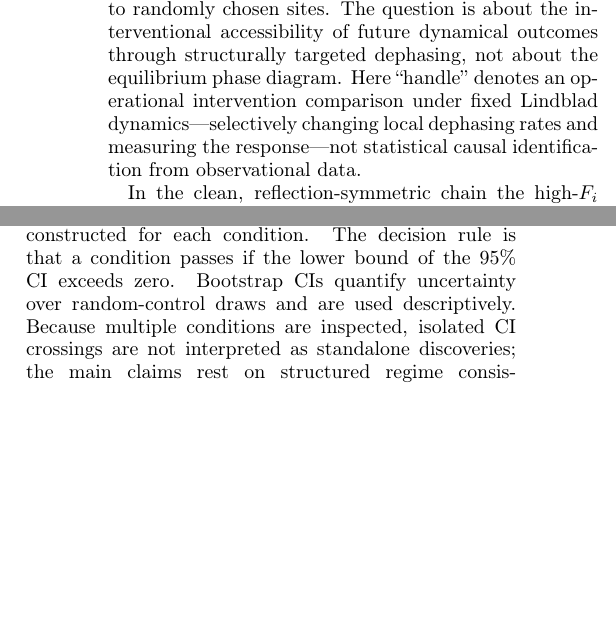
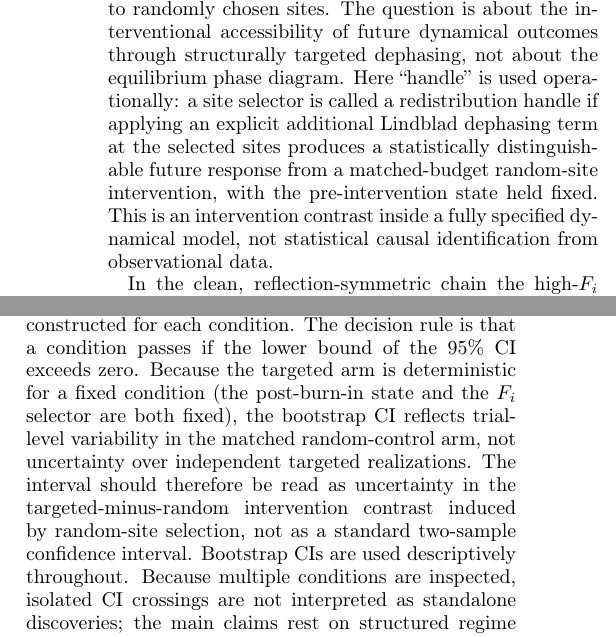
Before and after one commit to kunalb541/BH, a LaTeX paper (paper.tex): two parts of the columns of pages 2 and 3 of 9, joined at a grey line, cut so that both start at the same text, the shorter picture padded with empty space. Compiled offline with pdfLaTeX.

Commit message:
Strengthen framing: operational handle definition, CI asymmetry, nmax early, regime boundary
- Intro: rewrite 'handle' definition as explicit intervention contrast inside
  a fully specified dynamical model; distinguish from statistical causal
  identification from observational data
- Methods §II A (CI): add explicit note that because the targeted arm is
  deterministic, bootstrap CI reflects random-control arm variability only,
  not a standard two-sample interval
- Methods §II B (Hilbert space): add early sentence on nmax truncation check
  (regime ordering/sign/percentile tier unchanged, gaps < 2e-4) pointing to
  Discussion, so readers see it before results
- Discussion: add paragraph clarifying J/U~0.2 boundary is a finite-size
  dynamical crossover, not the thermodynamic Mott-superfluid transition

Co-Authored-By: Claude Sonnet 4.6 <noreply@anthropic.com>

```diff
--- a/paper.tex
+++ b/paper.tex
@@ -133,10 +133,13 @@ same total dephasing budget to randomly chosen sites.
 The question is about the interventional accessibility of future dynamical
 outcomes through structurally targeted dephasing, not about the
 equilibrium phase diagram.
-Here ``handle'' denotes an operational intervention comparison under fixed
-Lindblad dynamics---selectively changing local dephasing rates and
-measuring the response---not statistical causal identification from
-observational data.
+Here ``handle'' is used operationally: a site selector is called a
+redistribution handle if applying an explicit additional Lindblad
+dephasing term at the selected sites produces a statistically
+distinguishable future response from a matched-budget random-site
+intervention, with the pre-intervention state held fixed.
+This is an intervention contrast inside a fully specified dynamical
+model, not statistical causal identification from observational data.
 
 In the clean, reflection-symmetric chain the high-$\Fi$ sites coincide with
 the geometrically central sites, so the primary sweep alone cannot
@@ -188,3 +191,5 @@ a sparse CSR matrix; time evolution uses the Krylov-based
 \texttt{expm\_multiply} path, and the per-trial modified Liouvillian
 is handled as a lightweight linear operator that avoids allocating a
 new sparse matrix per trial.
+The $n_{\max}=3$ cutoff is binding only at $L=8$, $N=4$; a truncation
+check repeating those conditions at $n_{\max}=4$ ($D=322\to330$) left
@@ -319,8 +327,14 @@ A 95\% bootstrap confidence interval (1000 resamples, trial-level
 resampling) is constructed for each condition.
 The decision rule is that a condition passes if the lower bound of the
 95\% CI exceeds zero.
-Bootstrap CIs quantify uncertainty over random-control draws and are used
-descriptively.
+Because the targeted arm is deterministic for a fixed condition (the
+post-burn-in state and the $\Fi$ selector are both fixed), the bootstrap
+CI reflects trial-level variability in the matched random-control arm,
+not uncertainty over independent targeted realizations.
+The interval should therefore be read as uncertainty in the
+targeted-minus-random intervention contrast induced by random-site
+selection, not as a standard two-sample confidence interval.
+Bootstrap CIs are used descriptively throughout.
 Because multiple conditions are inspected, isolated CI crossings are not
 interpreted as standalone discoveries; the main claims rest on structured
 regime consistency across $L$ and $\tau$, exhaustive subset enumeration
```
Also changed, not shown: paper.pdf, paper.tex (8 more changed lines).
